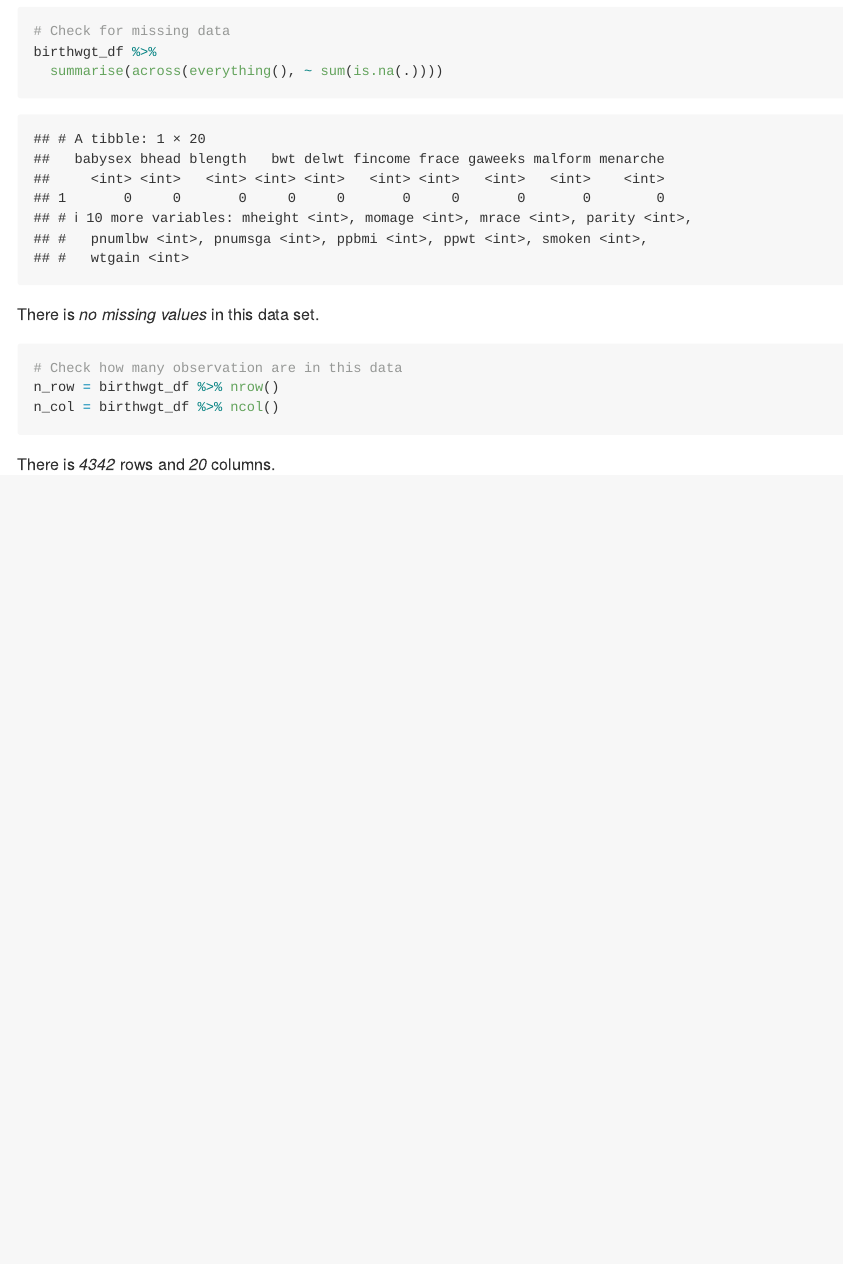
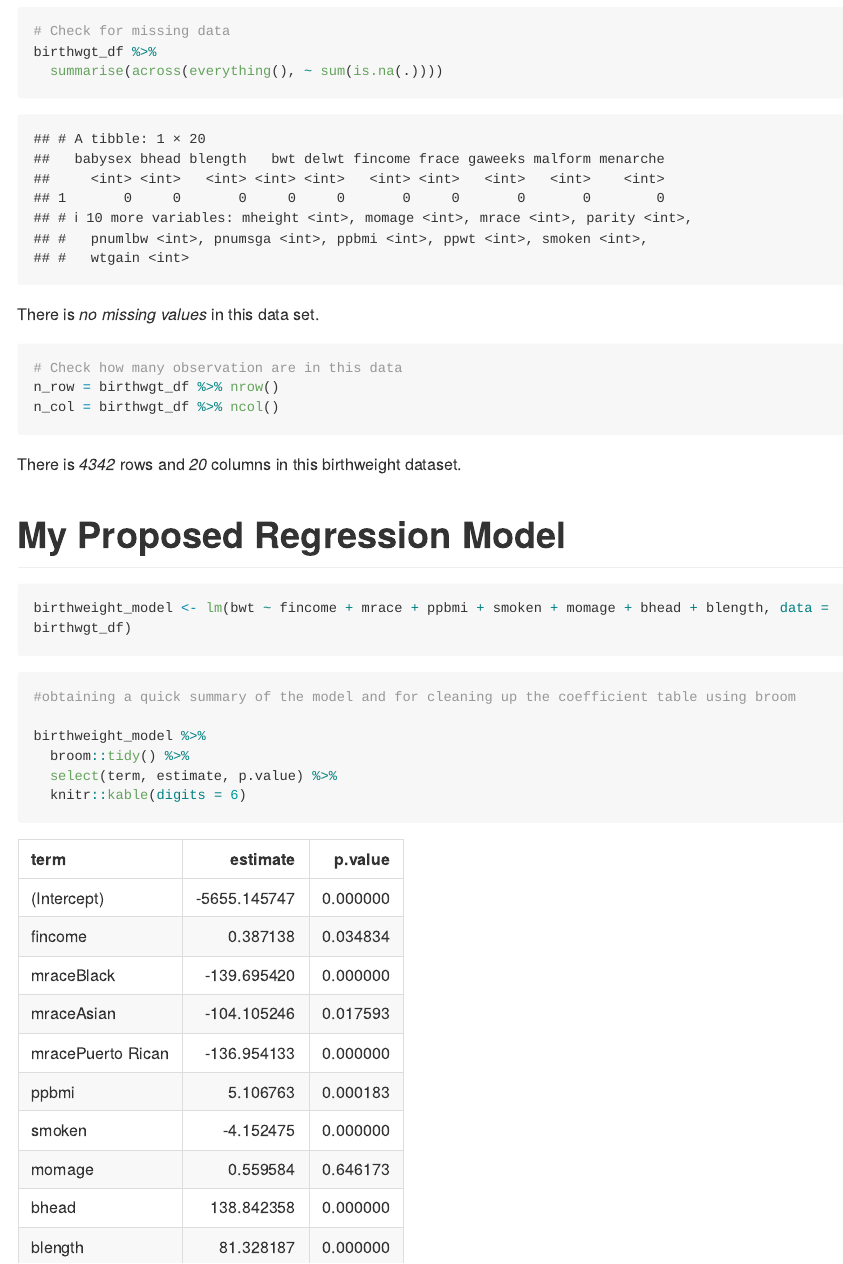
Before and after one commit to TanvirK41/p8105_hw6_tk2886, an R Markdown document (p8105_hw6_tk2886.Rmd): the page in a window 1100 px wide, from 1960 px down. Rendered offline with R 4.5, knitr and Pandoc, with nearby package versions; long lines of code are wrapped; column names are cleaned by a stand-in for the janitor package.

Commit message:
Created my model, still need to tidy it and comment on why I used specific predictors

````diff
--- a/p8105_hw6_tk2886.Rmd
+++ b/p8105_hw6_tk2886.Rmd
@@ -83,4 +83,19 @@ There is *no missing values* in this data set.
 n_row = birthwgt_df %>% nrow()
 n_col = birthwgt_df %>% ncol()
 ```
-There is *`r n_row`* rows and *`r n_col`* columns.
+There is *`r n_row`* rows and *`r n_col`* columns in this birthweight dataset.
+
+
+# My Proposed Regression Model
+```{r}
+birthweight_model <- lm(bwt ~ fincome + mrace + ppbmi + smoken + momage + bhead + blength, data = birthwgt_df)
+```
+
+```{r}
+#obtaining a quick summary of the model and for cleaning up the coefficient table using broom
+
+birthweight_model %>%
+  broom::tidy() %>%
+  select(term, estimate, p.value) %>%
+  knitr::kable(digits = 6)
+```
````
Also changed, not shown: p8105_hw6_tk2886.md (added).
